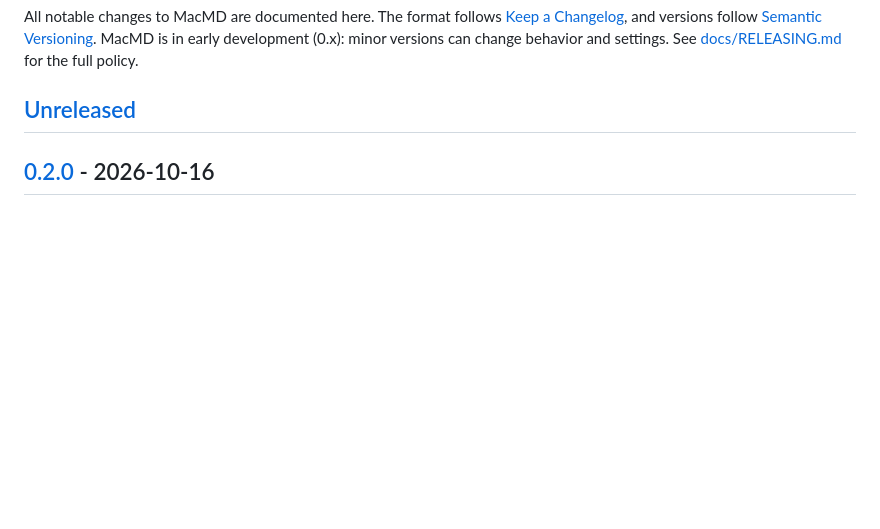
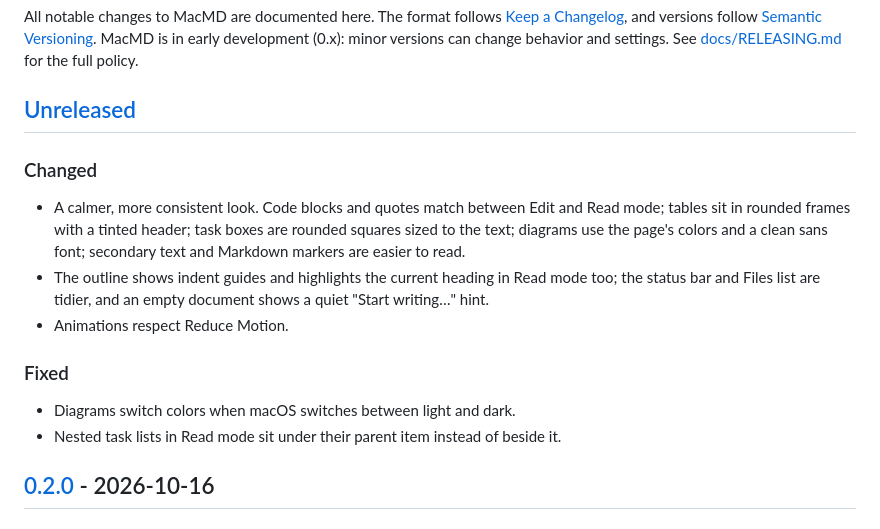
Before and after one commit to rodanr/MacMD, a Markdown page: CHANGELOG.md, the part around the change. Drawn GitHub-style; blank space fills up the shorter version.

Commit message:
docs: note the UI refinements in the changelog

```diff
--- a/CHANGELOG.md
+++ b/CHANGELOG.md
@@ -6,6 +6,18 @@ MacMD is in early development (0.x): minor versions can change behavior and sett
 [docs/RELEASING.md](docs/RELEASING.md#versioning) for the full policy.
 
 ## [Unreleased]
+
+### Changed
+- A calmer, more consistent look. Code blocks and quotes match between Edit and Read mode; tables sit in
+  rounded frames with a tinted header; task boxes are rounded squares sized to the text; diagrams use the
+  page's colors and a clean sans font; secondary text and Markdown markers are easier to read.
+- The outline shows indent guides and highlights the current heading in Read mode too; the status bar and
+  Files list are tidier, and an empty document shows a quiet "Start writing…" hint.
+- Animations respect Reduce Motion.
+
+### Fixed
+- Diagrams switch colors when macOS switches between light and dark.
+- Nested task lists in Read mode sit under their parent item instead of beside it.
 
 ## [0.2.0] - 2026-10-16
 
```
